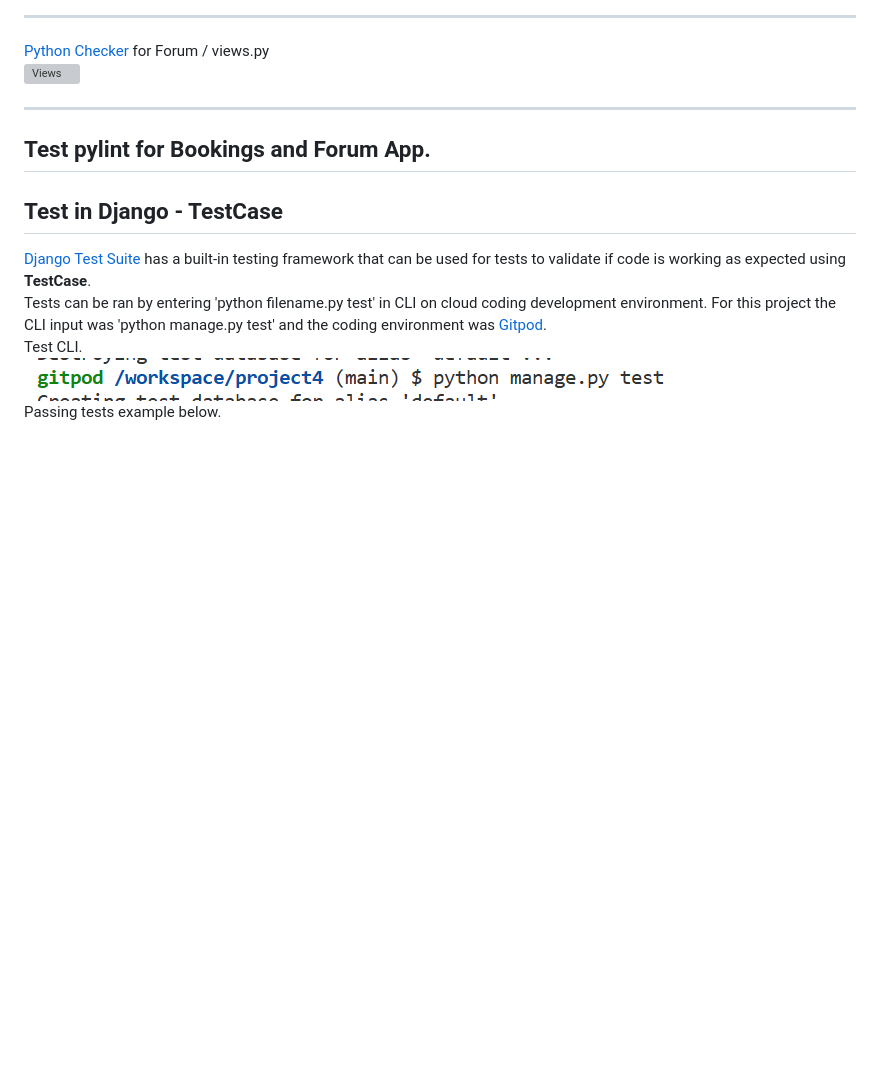
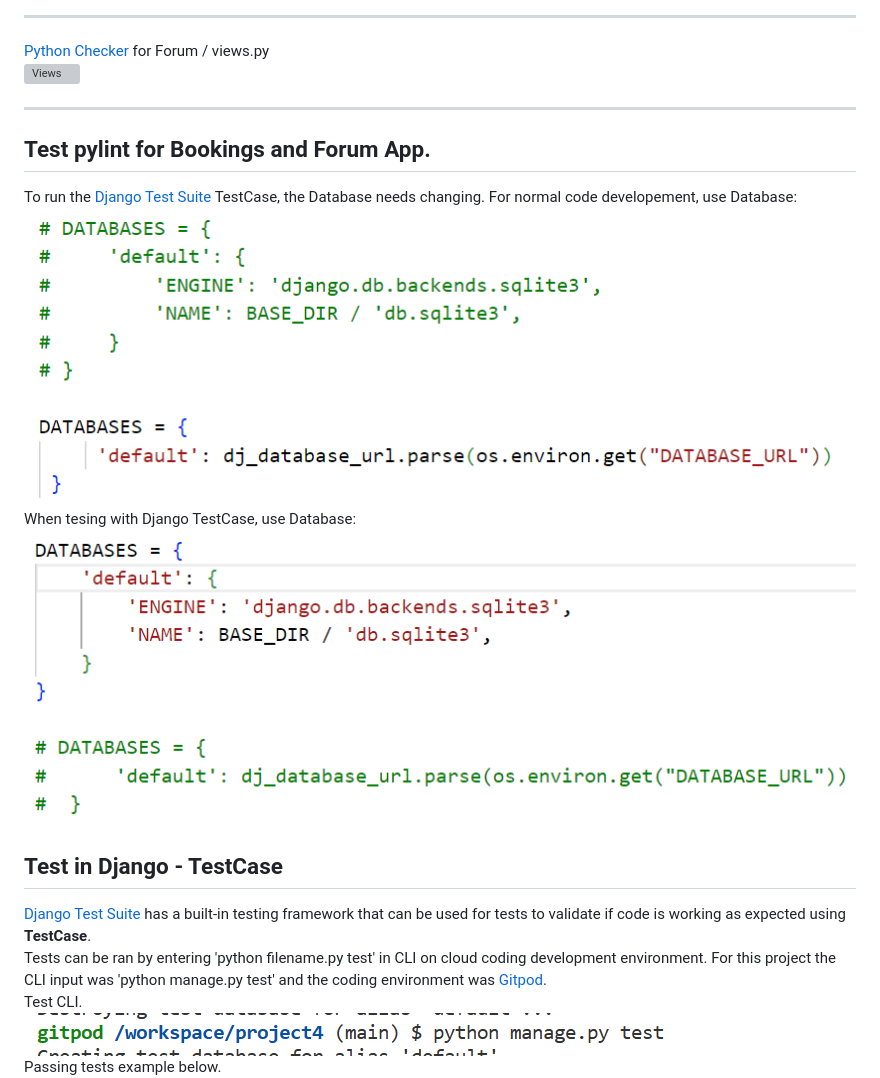
Before and after one commit to ajorgensen89/project4, a Markdown page: testing.md, the part around the change printed below. Drawn GitHub-style; pictures changed too: media/readme-images/RunDB.png (added), media/readme-images/RunDBTest.png (added); blank space fills up the shorter version; grey boxes are pictures that could not be loaded.

```diff
--- a/testing.md
+++ b/testing.md
@@ -71,7 +79,15 @@ PEP8 Packages can be installed in the coding environment. This image below shows
 
 ## Test pylint for Bookings and Forum App.
 
+To run the [Django Test Suite](https://docs.djangoproject.com/en/4.2/topics/testing/) TestCase, the Database needs changing.
+For normal code developement, use Database:<br>
+![Normal DB](media/readme-images/RunDB.png)<br>
+When tesing with Django TestCase, use Database:<br>
+![Testing DB used](media/readme-images/RunDBTest.png)<br>
+
+
 ## Test in Django - TestCase
+
 [Django Test Suite](https://docs.djangoproject.com/en/4.2/topics/testing/) has a built-in testing framework that can be used for tests to validate if code is working as expected using **TestCase**.<br>
 Tests can be ran by entering 'python filename.py test' in CLI on cloud coding development environment. For this project the CLI input was 'python manage.py test' and the coding environment was [Gitpod](https://www.gitpod.io).<br>
 Test CLI.<br>
```
Also changed, not shown: other parts of testing.md (+18 -1 lines), media/readme-images/Colours.png (added), media/readme-images/InApp.png (added), media/readme-images/ValidatedCSS.png (added), media/readme-images/ValidatedCSSTitle.png (added), 4 other files.
